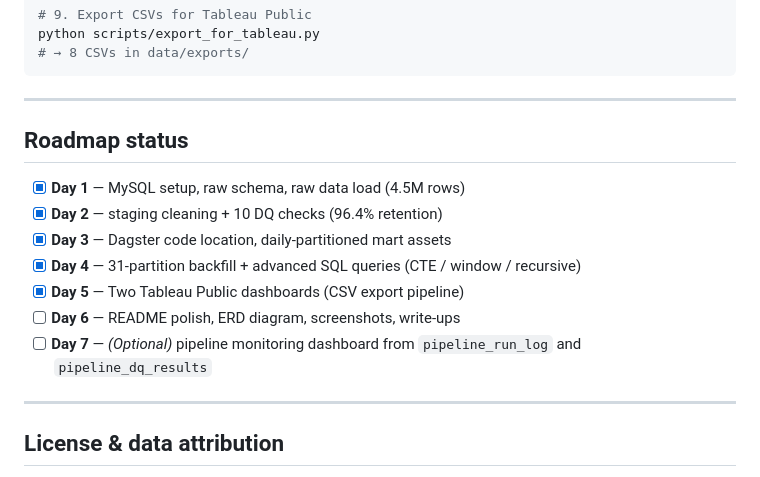
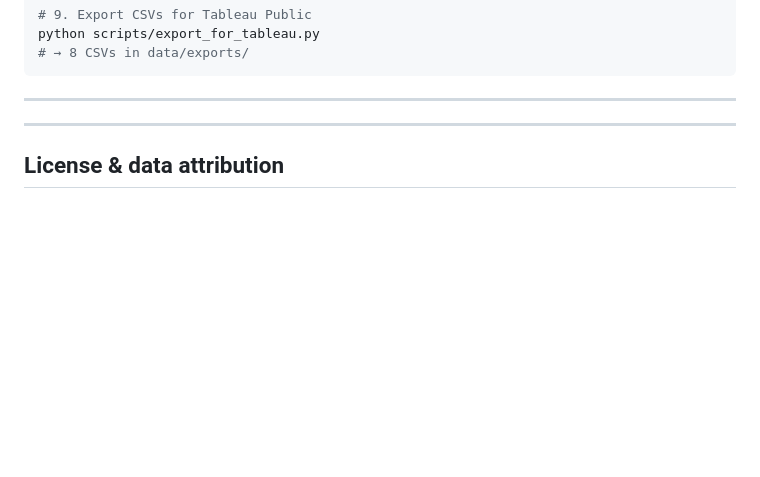
Before and after one commit to Soochun-tech/Portfolio, a Markdown page: revenue-leak-detection/README.md, the part around the change. Rendered like a GitHub page; blank space fills up the shorter version.

```diff
--- a/revenue-leak-detection/README.md
+++ b/revenue-leak-detection/README.md
@@ -203,17 +203,6 @@ python scripts/export_for_tableau.py
 
 ---
 
-## Roadmap status
-
-- [x] **Day 1** — MySQL setup, raw schema, raw data load (4.5M rows)
-- [x] **Day 2** — staging cleaning + 10 DQ checks (96.4% retention)
-- [x] **Day 3** — Dagster code location, daily-partitioned mart assets
-- [x] **Day 4** — 31-partition backfill + advanced SQL queries
-  (CTE / window / recursive)
-- [x] **Day 5** — Two Tableau Public dashboards (CSV export pipeline)
-- [ ] **Day 6** — README polish, ERD diagram, screenshots, write-ups
-- [ ] **Day 7** — *(Optional)* pipeline monitoring dashboard from
-  `pipeline_run_log` and `pipeline_dq_results`
 
 ---
 
```
